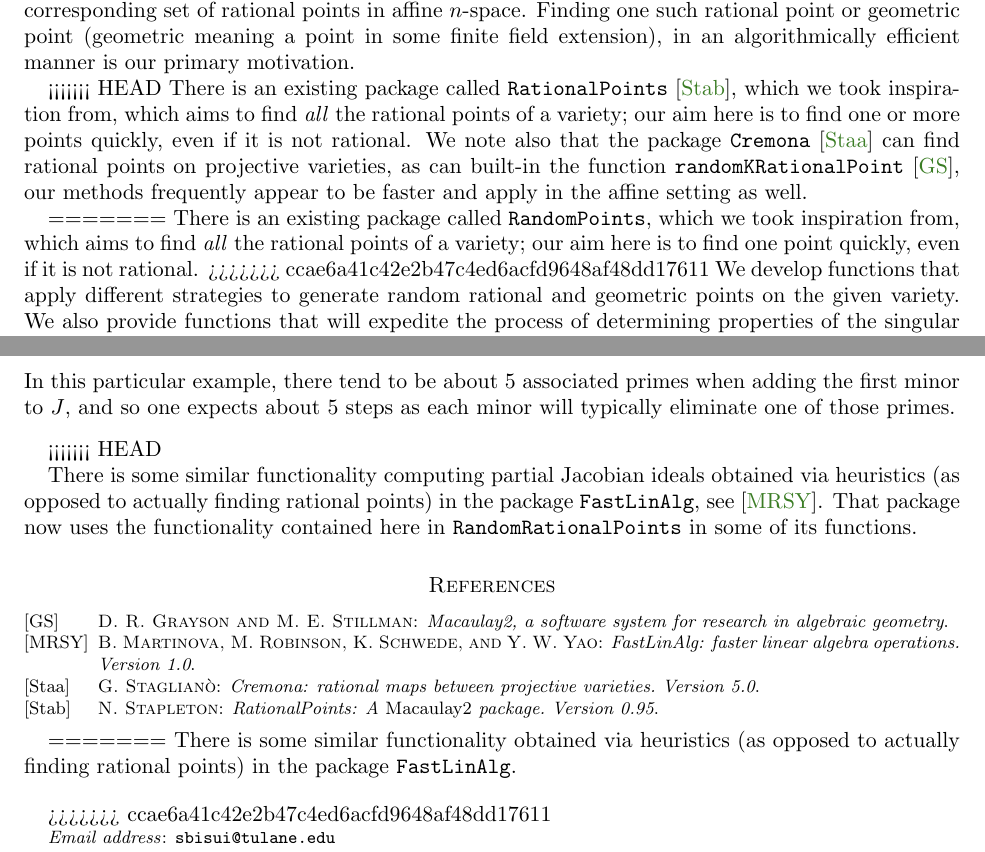
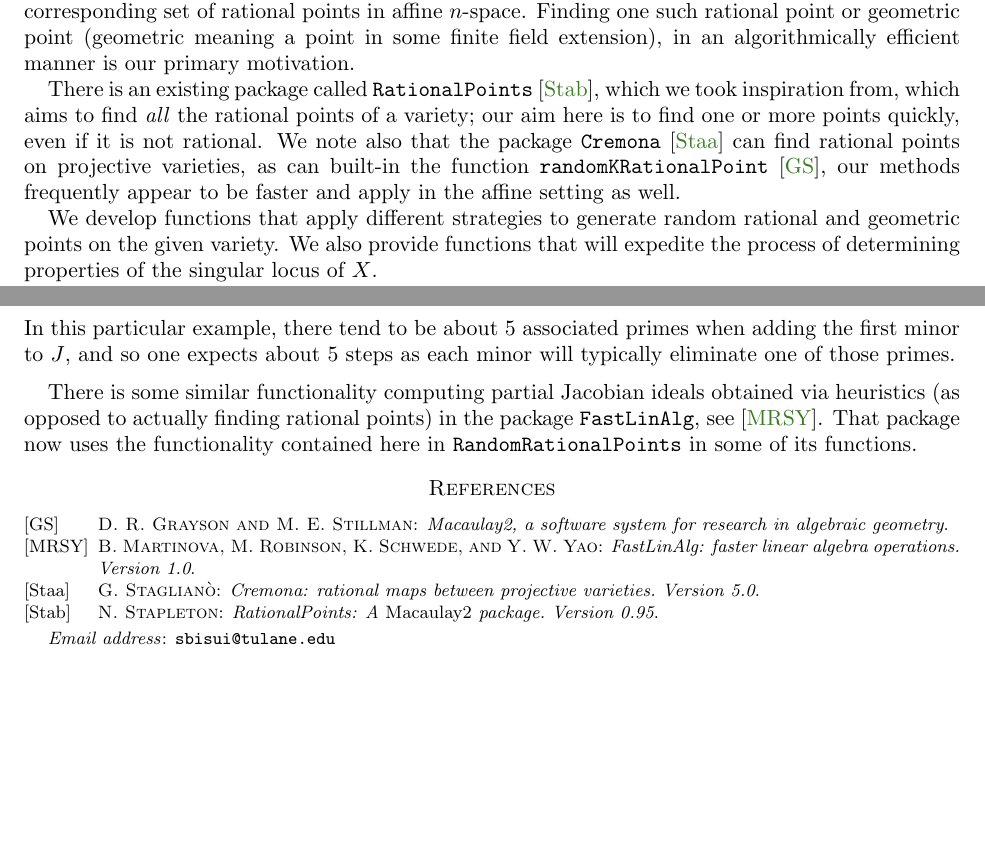
Before and after one commit to Macaulay2/Workshop-2020-Cleveland, a LaTeX paper (FastLinAlg/Paper/RandomRationalPoints.tex): two parts of pages 1 and 8 of 9 before the commit and two parts of pages 1 and 8 of 8 after it, joined at a grey line, cut so that both start at the same text, the shorter picture padded with empty space. Compiled offline with pdfLaTeX.

Commit message:
fixed spacing issue

```diff
--- a/FastLinAlg/Paper/RandomRationalPoints.tex
+++ b/FastLinAlg/Paper/RandomRationalPoints.tex
@@ -75,12 +75,8 @@
 \section{Introduction}
     Let $I$ be an ideal in a polynomial ring $k[x_1,\dots, x_n]$ over a finite field $k$. Let $X:=V(I)$ denote the corresponding set of rational points in affine $n$-space. Finding one such rational point or geometric point (geometric meaning a point in some finite field extension), in an algorithmically efficient manner is our primary motivation.
 
-<<<<<<< HEAD
     There is an existing package called {\tt RationalPoints} \cite{RationalPointsSource}, which we took inspiration from, which aims to find \emph{all} the rational points of a variety; our aim here is to find one or more points quickly, even if it is not rational.  We note also that the package {\tt Cremona} \cite{CremonaSource} can find rational points on projective varieties, as can built-in the function {\tt randomKRationalPoint} \cite{M2}, our methods frequently appear to be faster and apply in the affine setting as well.
 
-=======
-    There is an existing package called {\tt RandomPoints}, which we took inspiration from, which aims to find \emph{all} the rational points of a variety; our aim here is to find one point quickly, even if it is not rational.
->>>>>>> ccae6a41c42e2b47c4ed6acfd9648af48dd17611
     We develop functions that apply different strategies to generate random rational and geometric points on the given variety. We also provide functions that will expedite the process of determining properties of the singular locus of $X$.% when combined with the functions provided in the package {\tt FastLinAlg}.
 
     We provide the following core functions:
@@ -726,14 +718,12 @@ One can use this function to show that rings are $(R_1)$, that is, regular in co
 		i9 : i
 
 		o9 = 5
-
 \end{verbatim}
 \end{quote}
     }}
     \noindent
     In this particular example, there tend to be about $5$ associated primes when adding the first minor to $J$, and so one expects about $5$ steps as each minor will typically eliminate one of those primes.
 \end{example}
-<<<<<<< HEAD
 
 There is some similar functionality computing partial Jacobian ideals obtained via heuristics (as opposed to actually finding rational points) in the package {\tt FastLinAlg}, see \cite{FastLinAlgSource}.  That package now uses the functionality contained here in {\tt RandomRationalPoints} in some of its functions.
 
@@ -743,10 +733,4 @@ There is some similar functionality computing partial Jacobian ideals obtained v
 \bibliography{MainBib}
 
 
-=======
-There is some similar functionality obtained via heuristics (as opposed to actually finding rational points) in the package {\tt FastLinAlg}.
-
-% \end{enumerate}
-\vspace{1em}
->>>>>>> ccae6a41c42e2b47c4ed6acfd9648af48dd17611
 \end{document}
```
Also changed, not shown: FastLinAlg/Paper/RandomRationalPoints.tex (4 more changed lines).
